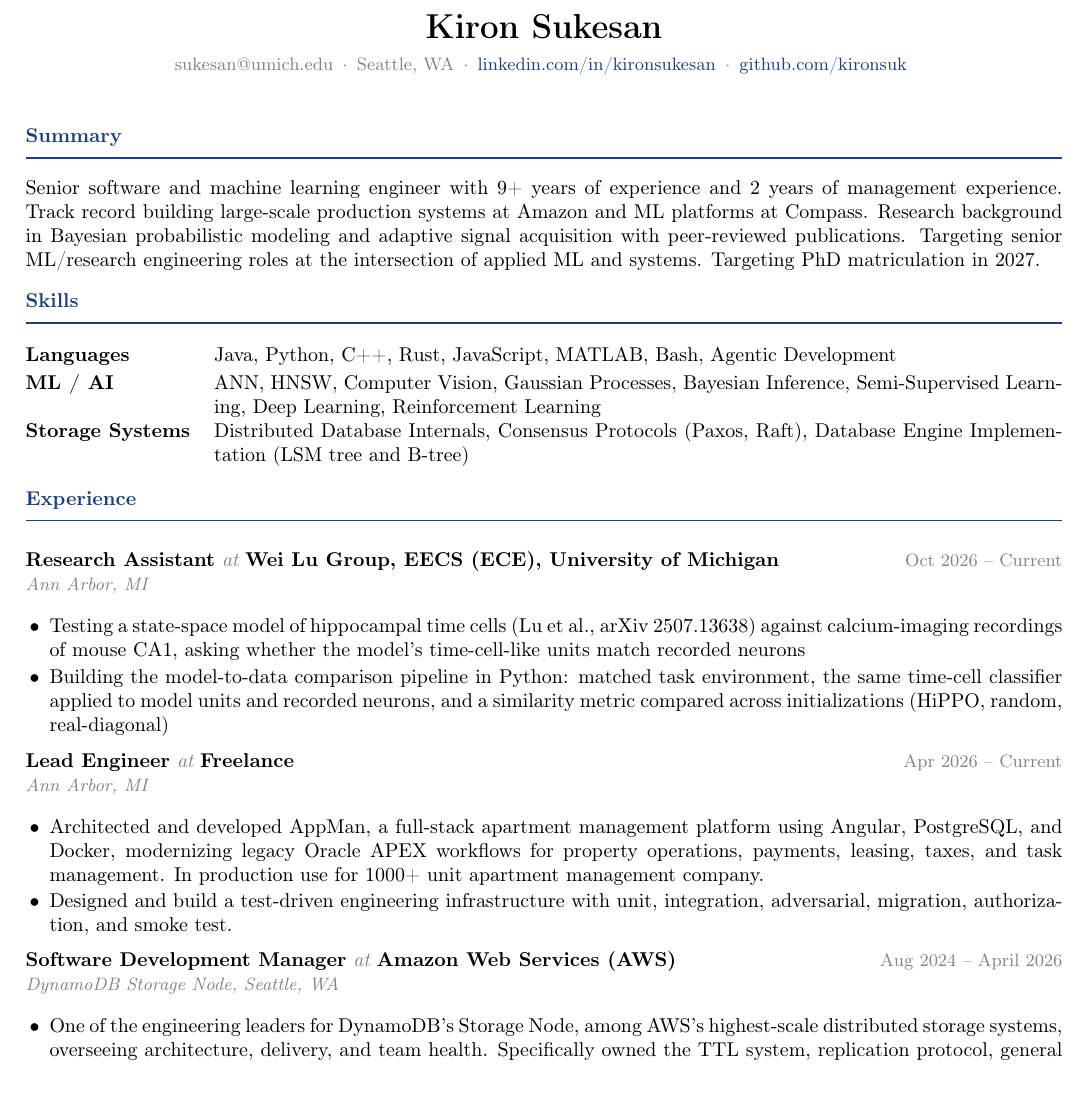
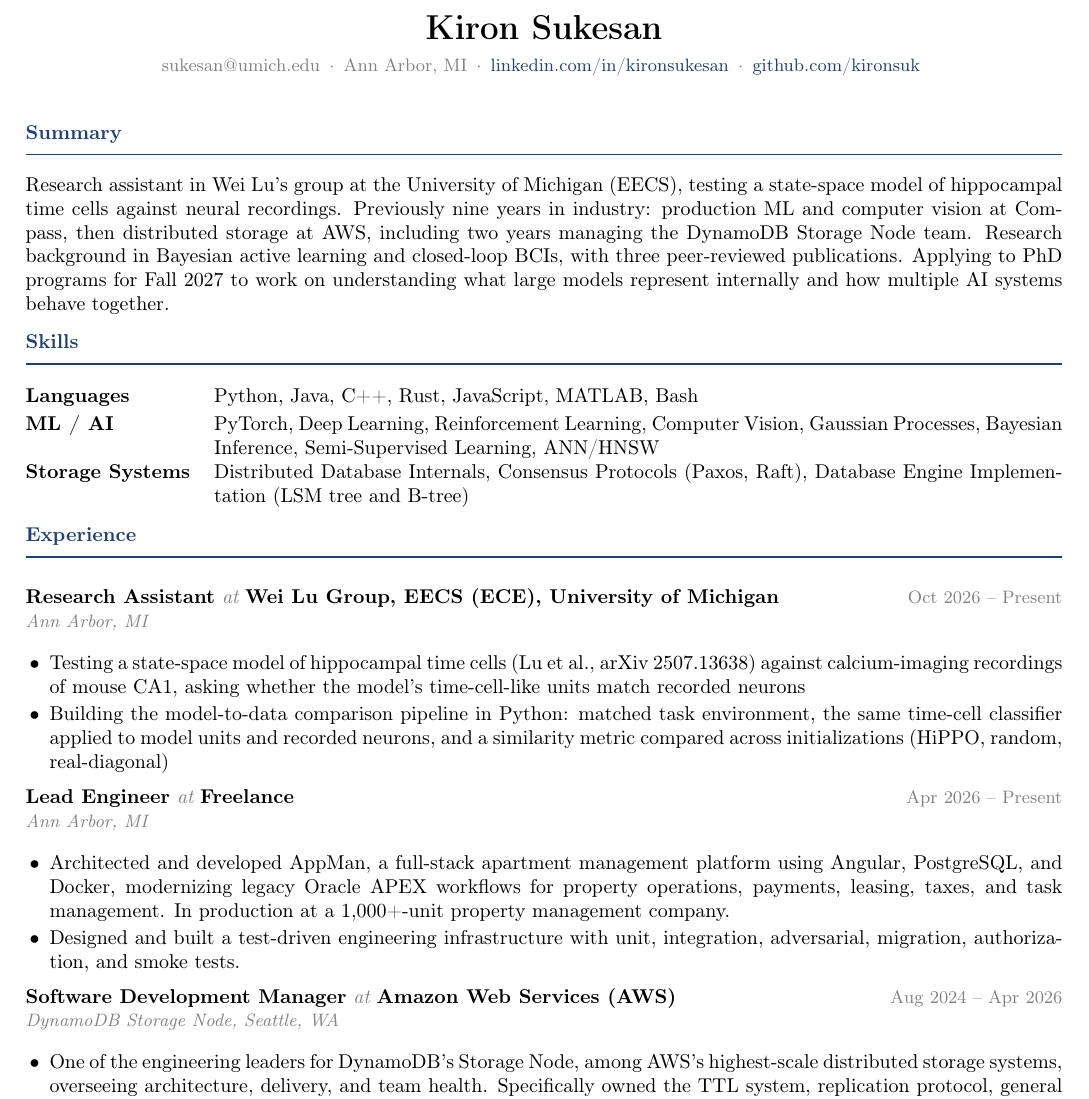
Before and after one commit to kironsuk/resume, a LaTeX CV (latex/kiron_sukesan_resume_phd.tex): part of page 1 of 2, cut so that both start at the same text. Compiled offline with pdfLaTeX.

Commit message:
updated summary and minor edits

```diff
--- a/latex/kiron_sukesan_resume_phd.tex
+++ b/latex/kiron_sukesan_resume_phd.tex
@@ -1,11 +1,11 @@
 %-------------------------
 % Resume for Kiron Sukesan
-% Targeting: ML / Research / Senior SWE roles
+% Version: PhD / faculty outreach (AI alignment). Keep a separate industry version with the recruiter-facing summary.
 %-------------------------
 \documentclass[10pt, letterpaper]{article}
 
 \usepackage[T1]{fontenc}
-\usepackage[top=0.55in, bottom=0.55in, left=0.65in, right=0.65in]{geometry}
+\usepackage[top=0.5in, bottom=0.5in, left=0.65in, right=0.65in]{geometry}
 \usepackage{enumitem}
 \usepackage{titlesec}
 \usepackage{hyperref}
@@ -30,7 +30,7 @@
   {}{0em}{}
   [\vspace{-4pt}\textcolor{accent}{\rule{\linewidth}{0.8pt}}\vspace{2pt}]
 
-\titlespacing*{\section}{0pt}{9pt}{4pt}
+\titlespacing*{\section}{0pt}{7pt}{4pt}
 
 % No indentation
 \setlength{\parindent}{0pt}
@@ -82,7 +82,7 @@
 \resumeheader
   {Kiron Sukesan}
   {sukesan@umich.edu}
-  {Seattle, WA}
+  {Ann Arbor, MI}
   {https://linkedin.com/in/kironsukesan}
   {https://github.com/kironsuk}
 
@@ -92,15 +92,15 @@
 % SUMMARY
 %------------------------
 \section{Summary}
-Senior software and machine learning engineer with 9+ years of experience and 2 years of management experience. Track record building large-scale production systems at Amazon and ML platforms at Compass. Research background in Bayesian probabilistic modeling and adaptive signal acquisition with peer-reviewed publications. Targeting senior ML/research engineering roles at the intersection of applied ML and systems. Targeting PhD matriculation in 2027.
+Research assistant in Wei Lu's group at the University of Michigan (EECS), testing a state-space model of hippocampal time cells against neural recordings. Previously nine years in industry: production ML and computer vision at Compass, then distributed storage at AWS, including two years managing the DynamoDB Storage Node team. Research background in Bayesian active learning and closed-loop BCIs, with three peer-reviewed publications. Applying to PhD programs for Fall 2027 to work on understanding what large models represent internally and how multiple AI systems behave together.
 
 %------------------------
 % SKILLS
 %------------------------
 \section{Skills}
 \begin{tabularx}{\linewidth}{@{} l X @{}}
-  \textbf{Languages}      & Java, Python, C++, Rust, JavaScript, MATLAB, Bash, Agentic Development \\[2pt]
-  \textbf{ML / AI}        & ANN, HNSW, Computer Vision, Gaussian Processes, Bayesian Inference, Semi-Supervised Learning, Deep Learning, Reinforcement Learning \\[2pt]
+  \textbf{Languages}      & Python, Java, C++, Rust, JavaScript, MATLAB, Bash \\[2pt]
+  \textbf{ML / AI}        & PyTorch, Deep Learning, Reinforcement Learning, Computer Vision, Gaussian Processes, Bayesian Inference, Semi-Supervised Learning, ANN/HNSW \\[2pt]
   \textbf{Storage Systems}        & Distributed Database Internals, Consensus Protocols (Paxos, Raft), Database Engine Implementation (LSM tree and B-tree)  \\[2pt]
 \end{tabularx}
 
@@ -109,20 +109,20 @@
 %------------------------
 \section{Experience}
 
-\experienceentry{Research Assistant}{Wei Lu Group, EECS (ECE), University of Michigan}{Oct 2026 -- Current}{Ann Arbor, MI}
+\experienceentry{Research Assistant}{Wei Lu Group, EECS (ECE), University of Michigan}{Oct 2026 -- Present}{Ann Arbor, MI}
 \begin{itemize}
   \item Testing a state-space model of hippocampal time cells (Lu et al., arXiv 2507.13638) against calcium-imaging recordings of mouse CA1, asking whether the model's time-cell-like units match recorded neurons
   \item Building the model-to-data comparison pipeline in Python: matched task environment, the same time-cell classifier applied to model units and recorded neurons, and a similarity metric compared across initializations (HiPPO, random, real-diagonal)
 \end{itemize}
 
-\experienceentry{Lead Engineer}{Freelance}{Apr 2026 -- Current}{Ann Arbor, MI}
+\experienceentry{Lead Engineer}{Freelance}{Apr 2026 -- Present}{Ann Arbor, MI}
 \begin{itemize}
-  \item Architected and developed AppMan, a full-stack apartment management platform using Angular, PostgreSQL, and Docker, modernizing legacy Oracle APEX workflows for property operations, payments, leasing, taxes, and task management. In production use for 1000+ unit apartment management company.
-  \item Designed and build a test-driven engineering infrastructure with unit, integration, adversarial, migration, authorization, and smoke test.
+  \item Architected and developed AppMan, a full-stack apartment management platform using Angular, PostgreSQL, and Docker, modernizing legacy Oracle APEX workflows for property operations, payments, leasing, taxes, and task management. In production at a 1,000+-unit property management company.
+  \item Designed and built a test-driven engineering infrastructure with unit, integration, adversarial, migration, authorization, and smoke tests.
 \end{itemize}
 
 
-\experienceentry{Software Development Manager}{Amazon Web Services (AWS)}{Aug 2024 -- April 2026}{DynamoDB Storage Node, Seattle, WA}
+\experienceentry{Software Development Manager}{Amazon Web Services (AWS)}{Aug 2024 -- Apr 2026}{DynamoDB Storage Node, Seattle, WA}
 \begin{itemize}
   \item One of the engineering leaders for DynamoDB's Storage Node, among AWS's highest-scale distributed storage systems, overseeing architecture, delivery, and team health. Specifically owned the TTL system, replication protocol, general correctness of DynamoDB Storage, and feature expansion efforts within storage.
   \item Drove hiring, mentoring, and performance management for a team of 10+ junior, mid-level and senior software engineers; established engineering standards and oncall culture.
```
Also changed, not shown: latex/kiron_sukesan_resume_phd.tex (6 more changed lines).
